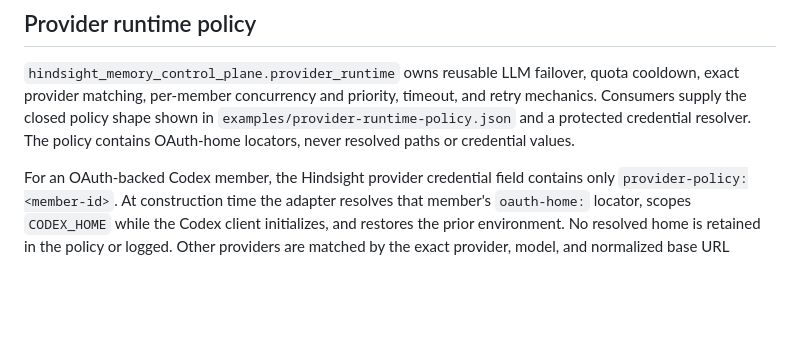
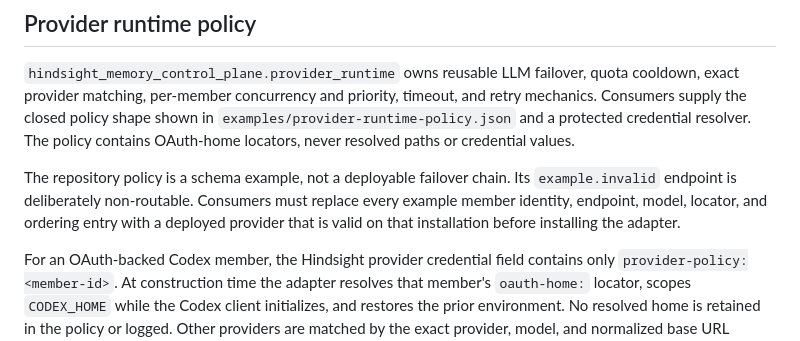
Before and after one commit to nisavid/agents, a Markdown page: tooling/hindsight/README.md, the part around the change. Drawn GitHub-style; blank space fills up the shorter version.

Commit message:
docs(hindsight/install): mark consumer templates unresolved

```diff
--- a/tooling/hindsight/README.md
+++ b/tooling/hindsight/README.md
@@ -176,6 +176,12 @@ timeout, and retry mechanics. Consumers supply the closed policy shape shown in
 The policy contains OAuth-home locators, never resolved paths or credential
 values.
 
+The repository policy is a schema example, not a deployable failover chain.
+Its `example.invalid` endpoint is deliberately non-routable. Consumers must
+replace every example member identity, endpoint, model, locator, and ordering
+entry with a deployed provider that is valid on that installation before
+installing the adapter.
+
 For an OAuth-backed Codex member, the Hindsight provider credential field
 contains only `provider-policy:<member-id>`. At construction time the adapter
 resolves that member's `oauth-home:` locator, scopes `CODEX_HOME` while the
```
Also changed, not shown: 1 other file.
